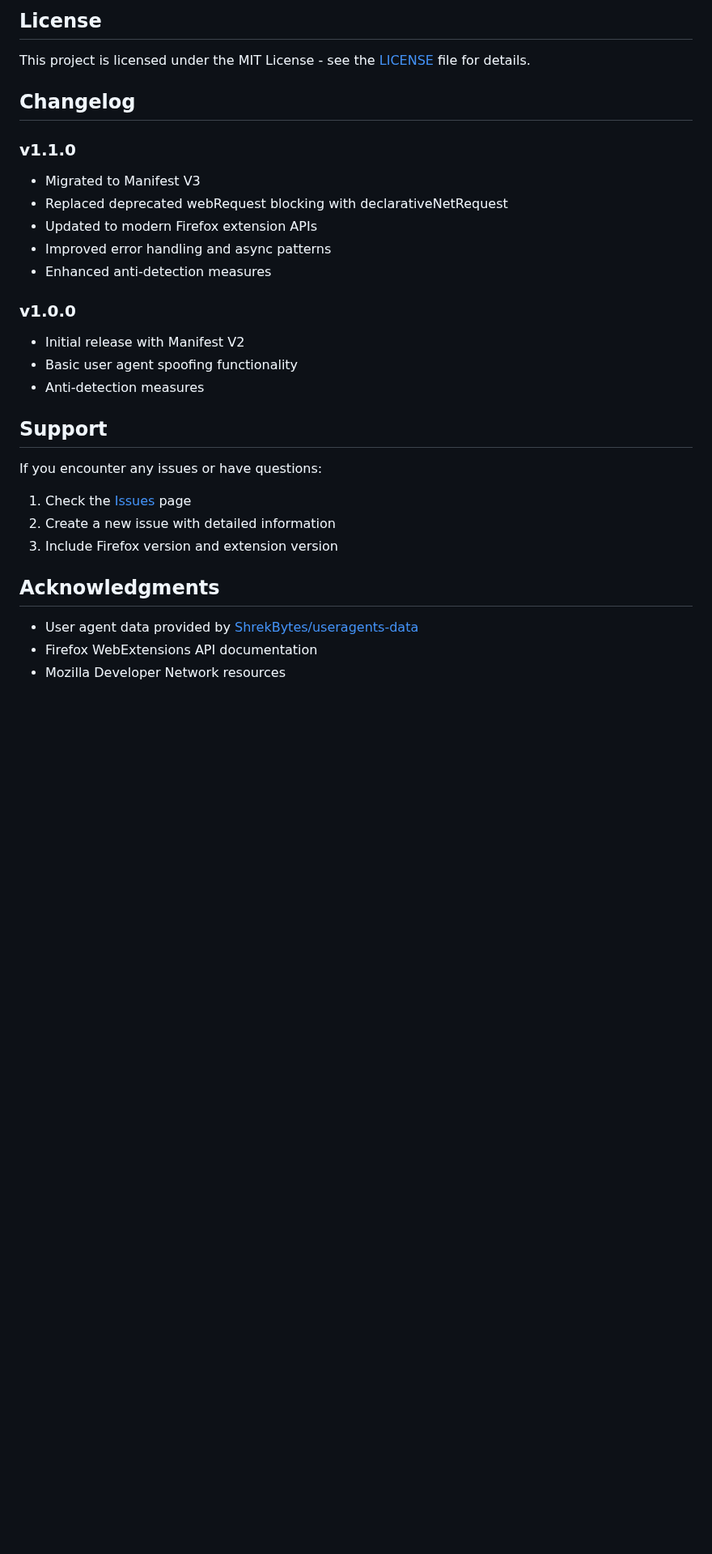
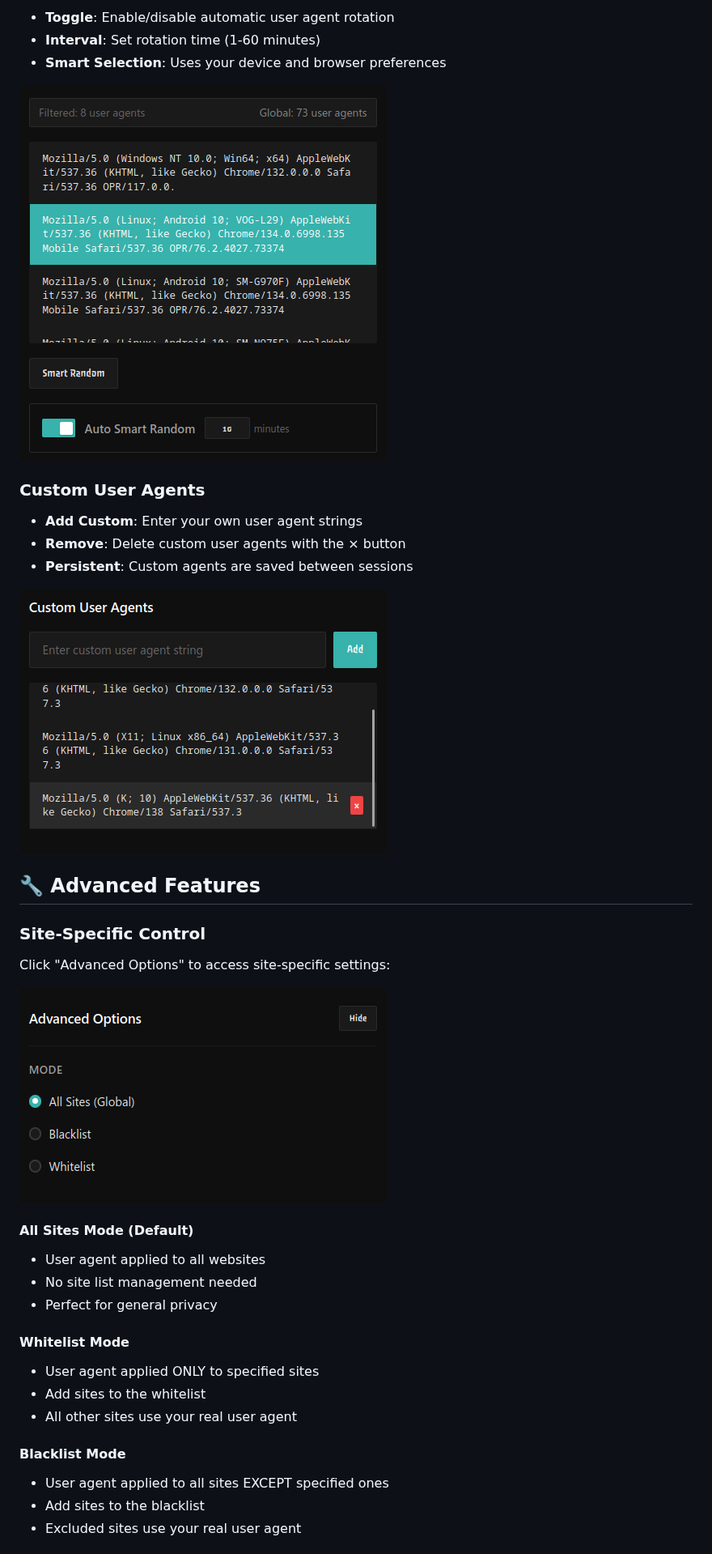
Before and after one commit to ShrekBytes/unga-bunga-User-Agent, a Markdown page: README.md, the part around one of its changes. Shown at 81% size. GitHub-like rendering; blank space fills up the shorter version.

```diff
--- a/README.md
+++ b/README.md
@@ -129,34 +110,42 @@ unga-bunga-User-Agent/
 
-## License
+- **Toggle**: Enable/disable automatic user agent rotation
+- **Interval**: Set rotation time (1-60 minutes)
+- **Smart Selection**: Uses your device and browser preferences
 
-This project is licensed under the MIT License - see the [LICENSE](LICENSE) file for details.
+![Auto Random](screenshots/smart.png)
 
-## Changelog
+### Custom User Agents
 
-### v1.1.0
+- **Add Custom**: Enter your own user agent strings
+- **Remove**: Delete custom user agents with the × button
+- **Persistent**: Custom agents are saved between sessions
 
-- Migrated to Manifest V3
-- Replaced deprecated webRequest blocking with declarativeNetRequest
-- Updated to modern Firefox extension APIs
-- Improved error handling and async patterns
-- Enhanced anti-detection measures
+![Custom User Agents](screenshots/custom.png)
 
-### v1.0.0
 
-- Initial release with Manifest V2
-- Basic user agent spoofing functionality
-- Anti-detection measures
+## 🔧 Advanced Features
 
-## Support
+### Site-Specific Control
 
-If you encounter any issues or have questions:
+Click "Advanced Options" to access site-specific settings:
 
-1. Check the [Issues](https://github.com/yourusername/unga-bunga-User-Agent/issues) page
-2. Create a new issue with detailed information
-3. Include Firefox version and extension version
+![Modes](screenshots/mode.png)
 
-## Acknowledgments
+#### All Sites Mode (Default)
 
-- User agent data provided by [ShrekBytes/useragents-data](https://github.com/ShrekBytes/useragents-data)
-- Firefox WebExtensions API documentation
-- Mozilla Developer Network resources
+- User agent applied to all websites
+- No site list management needed
+- Perfect for general privacy
+
+#### Whitelist Mode
+
+- User agent applied ONLY to specified sites
+- Add sites to the whitelist
+- All other sites use your real user agent
+
+#### Blacklist Mode
+
+- User agent applied to all sites EXCEPT specified ones
+- Add sites to the blacklist
+- Excluded sites use your real user agent
+
```
Also changed, not shown: other parts of README.md (+139 -89 lines).
